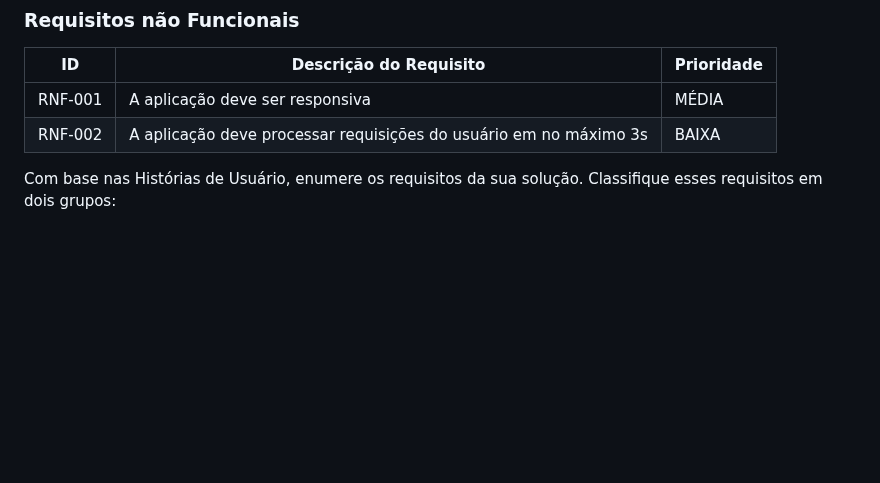
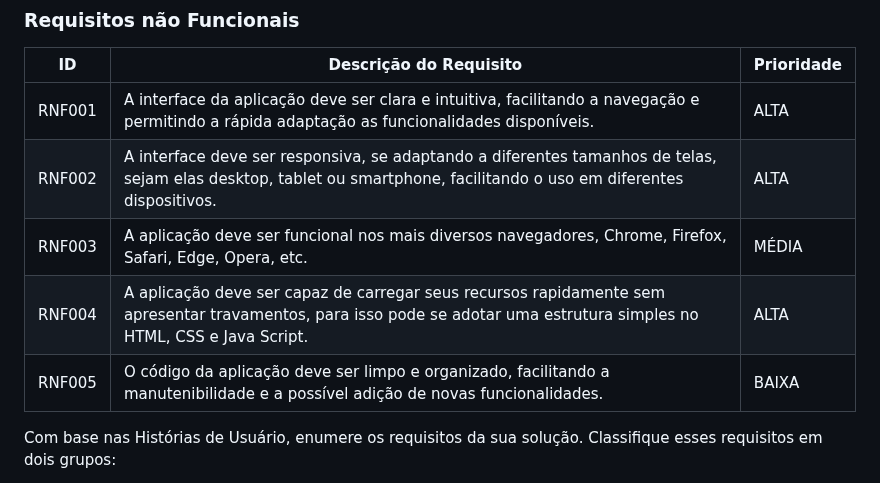
Before and after one commit to ICEI-PUC-Minas-PMV-SI/pmv-si-2025-1-pe1-t2-pesticidetracker, a Markdown page: docs/especification.md, the part around the change. Drawn GitHub-style; blank space fills up the shorter version.

Commit message:
Adicionando requisitos não funcionais

```diff
--- a/docs/especification.md
+++ b/docs/especification.md
@@ -62,8 +62,11 @@ As tabelas que se seguem apresentam os requisitos funcionais e não funcionais q
 
 |ID     | Descrição do Requisito  |Prioridade |
 |-------|-------------------------|----|
-|RNF-001| A aplicação deve ser responsiva | MÉDIA |
-|RNF-002| A aplicação deve processar requisições do usuário em no máximo 3s |  BAIXA |
+|RNF001| A interface da aplicação deve ser clara e intuitiva, facilitando a navegação e permitindo a rápida adaptação as funcionalidades disponíveis. | ALTA |
+|RNF002| A interface deve ser responsiva, se adaptando a diferentes tamanhos de telas, sejam elas desktop, tablet ou smartphone, facilitando o uso em diferentes dispositivos. | ALTA |
+|RNF003| A aplicação deve ser funcional nos mais diversos navegadores, Chrome, Firefox, Safari, Edge, Opera, etc. |  MÉDIA |
+|RNF004| A aplicação deve ser capaz de carregar seus recursos rapidamente sem apresentar travamentos, para isso pode se adotar uma estrutura simples no HTML, CSS e Java Script. | ALTA |
+|RNF005| O código da aplicação deve ser limpo e organizado, facilitando a manutenibilidade e a possível adição de novas funcionalidades. | BAIXA |
 
 Com base nas Histórias de Usuário, enumere os requisitos da sua solução. Classifique esses requisitos em dois grupos:
 
```
